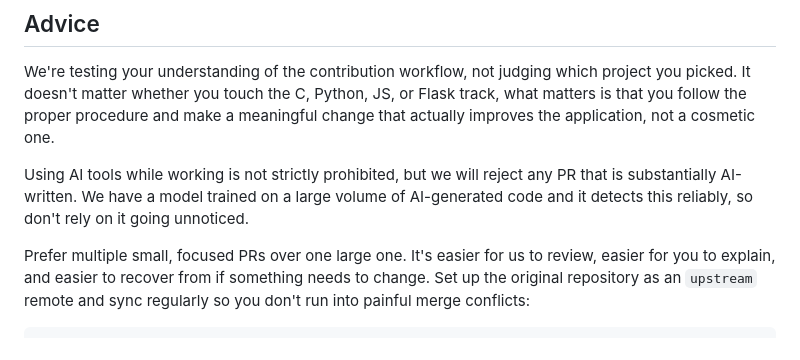
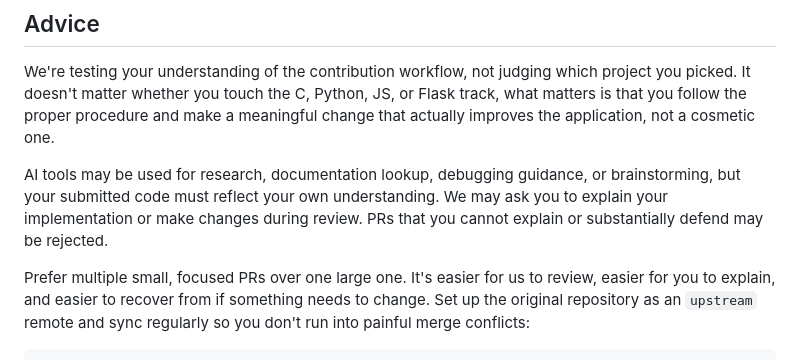
Before and after one commit to agent-demo/test2, a Markdown page: README.md, the part around the change. Rendered like a GitHub page.

```diff
--- a/README.md
+++ b/README.md
@@ -56,7 +56,7 @@ In the pull request description, explain what changed, how you tested it, and li
 
 We're testing your understanding of the contribution workflow, not judging which project you picked. It doesn't matter whether you touch the C, Python, JS, or Flask track, what matters is that you follow the proper procedure and make a meaningful change that actually improves the application, not a cosmetic one.
 
-Using AI tools while working is not strictly prohibited, but we will reject any PR that is substantially AI-written. We have a model trained on a large volume of AI-generated code and it detects this reliably, so don't rely on it going unnoticed.
+AI tools may be used for research, documentation lookup, debugging guidance, or brainstorming, but your submitted code must reflect your own understanding. We may ask you to explain your implementation or make changes during review. PRs that you cannot explain or substantially defend may be rejected.
 
 Prefer multiple small, focused PRs over one large one. It's easier for us to review, easier for you to explain, and easier to recover from if something needs to change. Set up the original repository as an `upstream` remote and sync regularly so you don't run into painful merge conflicts:
 
```
